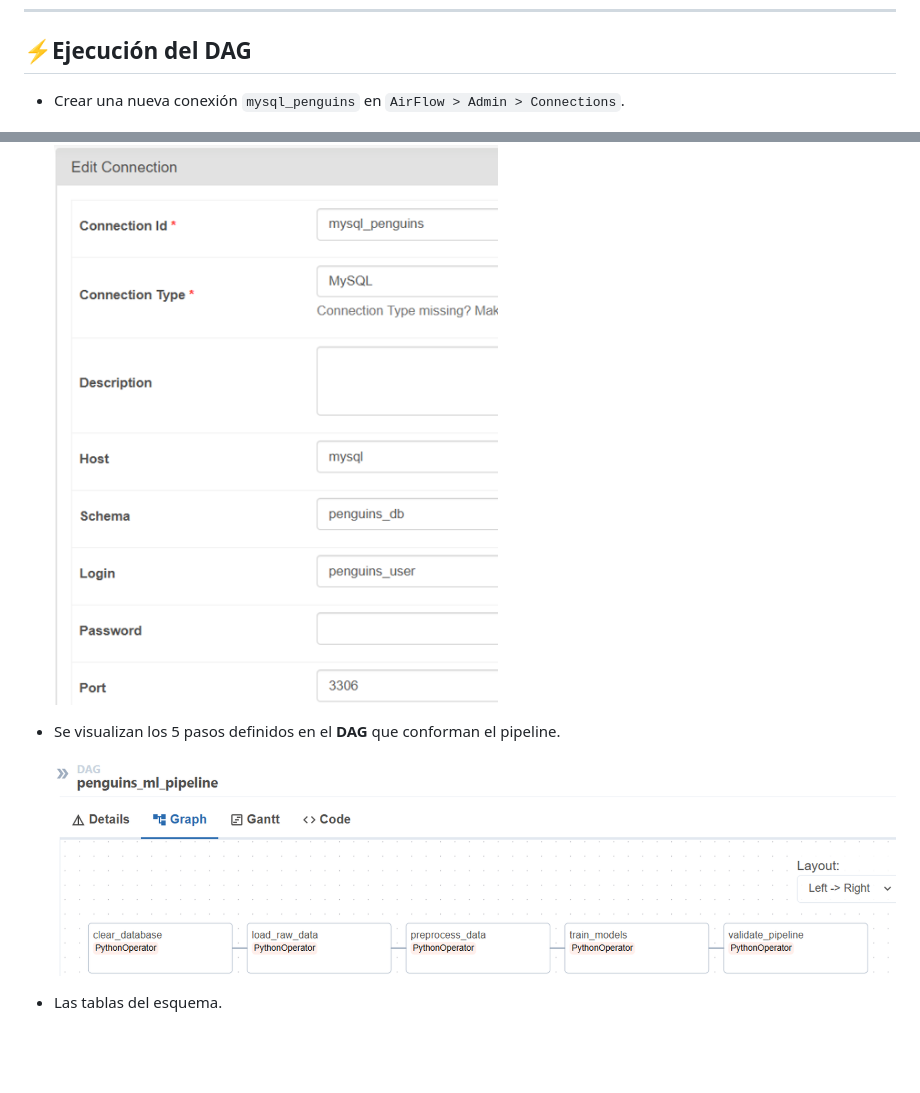
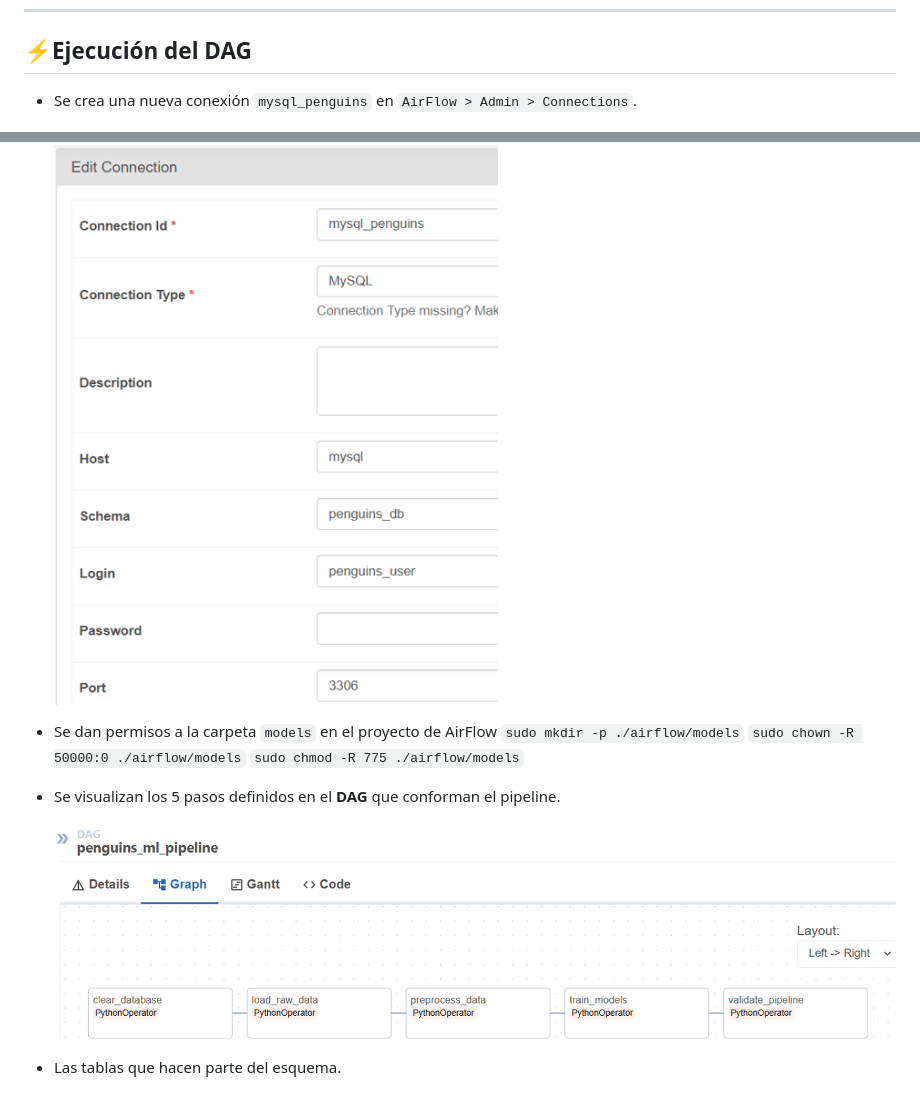
Before and after one commit to AbelAlbuez/mlops-group-three, a Markdown page: Taller-3/README.md, 2 parts joined by grey strips. Rendered like a GitHub page; blank space fills up the shorter version.

```diff
--- a/Taller-3/README.md
+++ b/Taller-3/README.md
@@ -107,12 +107,19 @@ docker compose up --build
 
 ---
 ## ⚡Ejecución del DAG
-- Crear una nueva conexión `mysql_penguins` en `AirFlow > Admin > Connections`.
+- Se crea una nueva conexión `mysql_penguins` en `AirFlow > Admin > Connections`.
 
   ![Connections](https://raw.githubusercontent.com/AbelAlbuez/mlops-group-three/refs/heads/main/Taller-3/images/1_connections.png)
+
+- Se dan permisos a la carpeta `models` en el proyecto de AirFlow
+`sudo mkdir -p ./airflow/models`
+`sudo chown -R 50000:0 ./airflow/models`
+`sudo chmod -R 775 ./airflow/models`
+
 - Se visualizan los 5 pasos definidos en el **DAG** que conforman el pipeline.
 
   ![Pipeline](https://raw.githubusercontent.com/AbelAlbuez/mlops-group-three/refs/heads/main/Taller-3/images/2_pipeline_graph.png)
-- Las tablas del esquema.
+
+- Las tablas que hacen parte del esquema.
 
   ![Schema](https://raw.githubusercontent.com/AbelAlbuez/mlops-group-three/refs/heads/main/Taller-3/images/3_database_tables.png)
```
Also changed, not shown: other parts of Taller-3/README.md (+30 -0 lines).
